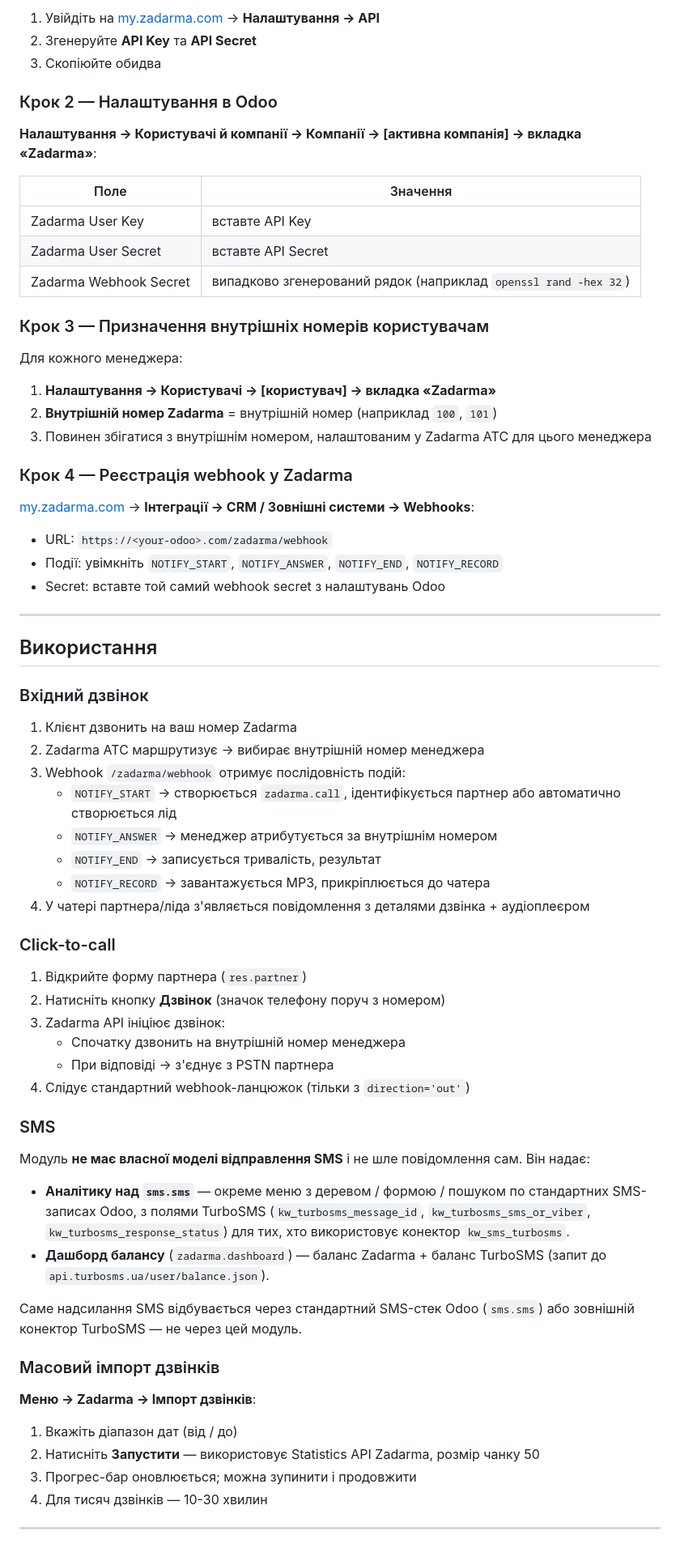
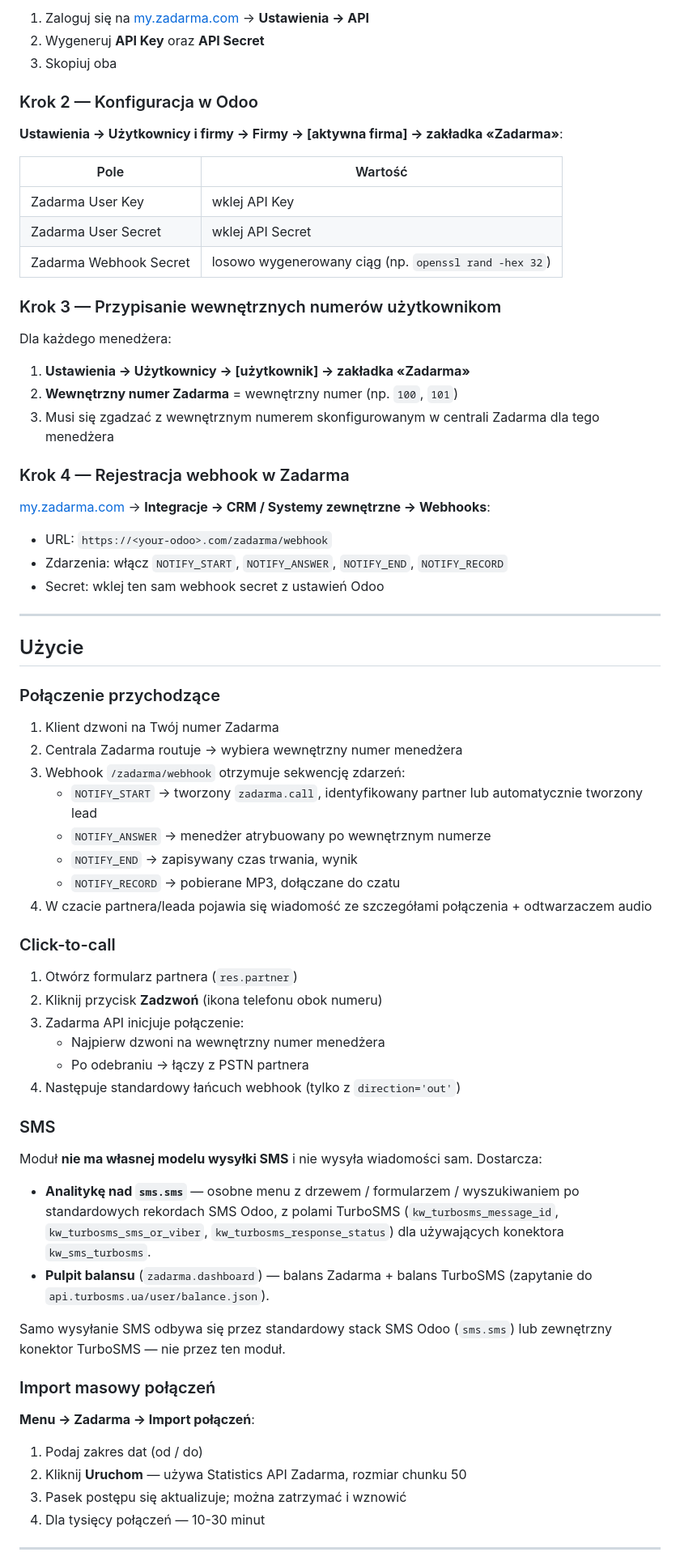
Before and after one commit to fayna-digital/fayna-zadarma-odoo, a Markdown page: README.md, the part around one of its changes. Shown at 81% size. Drawn GitHub-style.

Commit message:
docs: translate README to Polish

```diff
--- a/README.md
+++ b/README.md
@@ -149,75 +154,75 @@ docker restart <client>_web
 
-1. Увійдіть на [my.zadarma.com](https://my.zadarma.com) → **Налаштування → API**
-2. Згенеруйте **API Key** та **API Secret**
-3. Скопіюйте обидва
+1. Zaloguj się na [my.zadarma.com](https://my.zadarma.com) → **Ustawienia → API**
+2. Wygeneruj **API Key** oraz **API Secret**
+3. Skopiuj oba
 
-### Крок 2 — Налаштування в Odoo
+### Krok 2 — Konfiguracja w Odoo
 
-**Налаштування → Користувачі й компанії → Компанії → [активна компанія] → вкладка «Zadarma»**:
+**Ustawienia → Użytkownicy i firmy → Firmy → [aktywna firma] → zakładka «Zadarma»**:
 
-| Поле | Значення |
+| Pole | Wartość |
 |-------|-------|
-| Zadarma User Key | вставте API Key |
-| Zadarma User Secret | вставте API Secret |
-| Zadarma Webhook Secret | випадково згенерований рядок (наприклад `openssl rand -hex 32`) |
+| Zadarma User Key | wklej API Key |
+| Zadarma User Secret | wklej API Secret |
+| Zadarma Webhook Secret | losowo wygenerowany ciąg (np. `openssl rand -hex 32`) |
 
-### Крок 3 — Призначення внутрішніх номерів користувачам
+### Krok 3 — Przypisanie wewnętrznych numerów użytkownikom
 
-Для кожного менеджера:
+Dla każdego menedżera:
 
-1. **Налаштування → Користувачі → [користувач] → вкладка «Zadarma»**
-2. **Внутрішній номер Zadarma** = внутрішній номер (наприклад `100`, `101`)
-3. Повинен збігатися з внутрішнім номером, налаштованим у Zadarma АТС для цього менеджера
+1. **Ustawienia → Użytkownicy → [użytkownik] → zakładka «Zadarma»**
+2. **Wewnętrzny numer Zadarma** = wewnętrzny numer (np. `100`, `101`)
+3. Musi się zgadzać z wewnętrznym numerem skonfigurowanym w centrali Zadarma dla tego menedżera
 
-### Крок 4 — Реєстрація webhook у Zadarma
+### Krok 4 — Rejestracja webhook w Zadarma
 
-[my.zadarma.com](https://my.zadarma.com) → **Інтеграції → CRM / Зовнішні системи → Webhooks**:
+[my.zadarma.com](https://my.zadarma.com) → **Integracje → CRM / Systemy zewnętrzne → Webhooks**:
 
 - URL: `https://<your-odoo>.com/zadarma/webhook`
-- Події: увімкніть `NOTIFY_START`, `NOTIFY_ANSWER`, `NOTIFY_END`, `NOTIFY_RECORD`
-- Secret: вставте той самий webhook secret з налаштувань Odoo
+- Zdarzenia: włącz `NOTIFY_START`, `NOTIFY_ANSWER`, `NOTIFY_END`, `NOTIFY_RECORD`
+- Secret: wklej ten sam webhook secret z ustawień Odoo
 
 ---
 
-## Використання
+## Użycie
 
-### Вхідний дзвінок
+### Połączenie przychodzące
 
-1. Клієнт дзвонить на ваш номер Zadarma
-2. Zadarma АТС маршрутизує → вибирає внутрішній номер менеджера
-3. Webhook `/zadarma/webhook` отримує послідовність подій:
-   - `NOTIFY_START` → створюється `zadarma.call`, ідентифікується партнер або автоматично створюється лід
-   - `NOTIFY_ANSWER` → менеджер атрибутується за внутрішнім номером
-   - `NOTIFY_END` → записується тривалість, результат
-   - `NOTIFY_RECORD` → завантажується MP3, прикріплюється до чатера
-4. У чатері партнера/ліда з'являється повідомлення з деталями дзвінка + аудіоплеєром
+1. Klient dzwoni na Twój numer Zadarma
+2. Centrala Zadarma routuje → wybiera wewnętrzny numer menedżera
+3. Webhook `/zadarma/webhook` otrzymuje sekwencję zdarzeń:
+   - `NOTIFY_START` → tworzony `zadarma.call`, identyfikowany partner lub automatycznie tworzony lead
+   - `NOTIFY_ANSWER` → menedżer atrybuowany po wewnętrznym numerze
+   - `NOTIFY_END` → zapisywany czas trwania, wynik
+   - `NOTIFY_RECORD` → pobierane MP3, dołączane do czatu
+4. W czacie partnera/leada pojawia się wiadomość ze szczegółami połączenia + odtwarzaczem audio
 
 ### Click-to-call
 
-1. Відкрийте форму партнера (`res.partner`)
-2. Натисніть кнопку **Дзвінок** (значок телефону поруч з номером)
-3. Zadarma API ініціює дзвінок:
-   - Спочатку дзвонить на внутрішній номер менеджера
-   - При відповіді → з'єднує з PSTN партнера
-4. Слідує стандартний webhook-ланцюжок (тільки з `direction='out'`)
+1. Otwórz formularz partnera (`res.partner`)
+2. Kliknij przycisk **Zadzwoń** (ikona telefonu obok numeru)
+3. Zadarma API inicjuje połączenie:
+   - Najpierw dzwoni na wewnętrzny numer menedżera
+   - Po odebraniu → łączy z PSTN partnera
+4. Następuje standardowy łańcuch webhook (tylko z `direction='out'`)
 
 ### SMS
 
-Модуль **не має власної моделі відправлення SMS** і не шле повідомлення сам. Він надає:
+Moduł **nie ma własnej modelu wysyłki SMS** i nie wysyła wiadomości sam. Dostarcza:
 
-- **Аналітику над `sms.sms`** — окреме меню з деревом / формою / пошуком по стандартних SMS-записах Odoo, з полями TurboSMS (`kw_turbosms_message_id`, `kw_turbosms_sms_or_viber`, `kw_turbosms_response_status`) для тих, хто використовує конектор `kw_sms_turbosms`.
-- **Дашборд балансу** (`zadarma.dashboard`) — баланс Zadarma + баланс TurboSMS (запит до `api.turbosms.ua/user/balance.json`).
+- **Analitykę nad `sms.sms`** — osobne menu z drzewem / formularzem / wyszukiwaniem po standardowych rekordach SMS Odoo, z polami TurboSMS (`kw_turbosms_message_id`, `kw_turbosms_sms_or_viber`, `kw_turbosms_response_status`) dla używających konektora `kw_sms_turbosms`.
+- **Pulpit balansu** (`zadarma.dashboard`) — balans Zadarma + balans TurboSMS (zapytanie do `api.turbosms.ua/user/balance.json`).
 
-Саме надсилання SMS відбувається через стандартний SMS-стек Odoo (`sms.sms`) або зовнішній конектор TurboSMS — не через цей модуль.
+Samo wysyłanie SMS odbywa się przez standardowy stack SMS Odoo (`sms.sms`) lub zewnętrzny konektor TurboSMS — nie przez ten moduł.
 
-### Масовий імпорт дзвінків
+### Import masowy połączeń
 
-**Меню → Zadarma → Імпорт дзвінків**:
+**Menu → Zadarma → Import połączeń**:
 
-1. Вкажіть діапазон дат (від / до)
-2. Натисніть **Запустити** — використовує Statistics API Zadarma, розмір чанку 50
-3. Прогрес-бар оновлюється; можна зупинити і продовжити
-4. Для тисяч дзвінків — 10-30 хвилин
+1. Podaj zakres dat (od / do)
+2. Kliknij **Uruchom** — używa Statistics API Zadarma, rozmiar chunku 50
+3. Pasek postępu się aktualizuje; można zatrzymać i wznowić
+4. Dla tysięcy połączeń — 10-30 minut
 
 ---
 
```
Also changed, not shown: other parts of README.md (+151 -146 lines).
